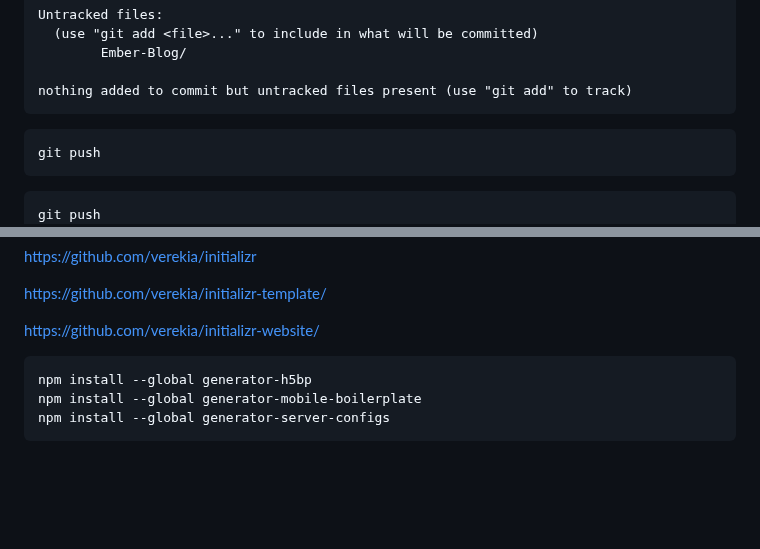
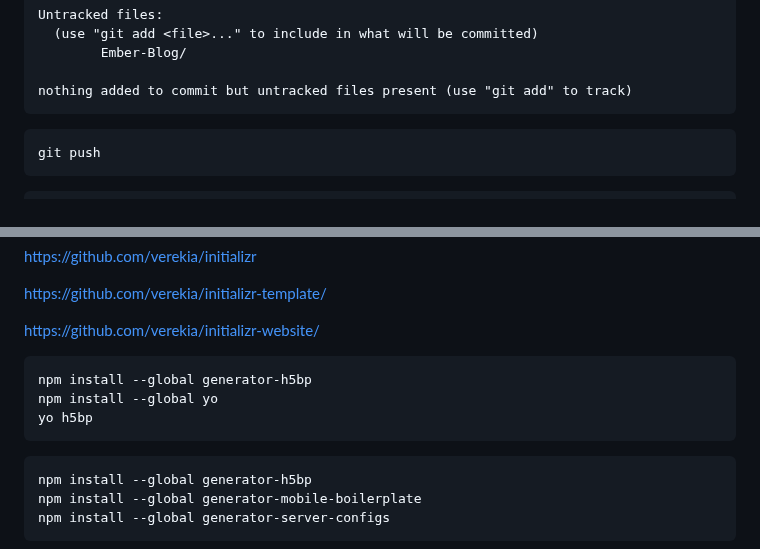
Before and after one commit to gtechsltn/Build-Ember-Blog, a Markdown page: README.md, 2 parts joined by grey strips. GitHub-like rendering; blank space fills up the shorter version.

````diff
--- a/README.md
+++ b/README.md
@@ -264,7 +264,6 @@ git push
 ```
 
 ```
-git push
 warning: ----------------- SECURITY WARNING ----------------
 warning: | TLS certificate verification has been disabled! |
 warning: ---------------------------------------------------
@@ -377,7 +376,11 @@ https://github.com/verekia/initializr-template/
 
 https://github.com/verekia/initializr-website/
 
-
+```
+npm install --global generator-h5bp
+npm install --global yo
+yo h5bp
+```
 
 ```
 npm install --global generator-h5bp
````
